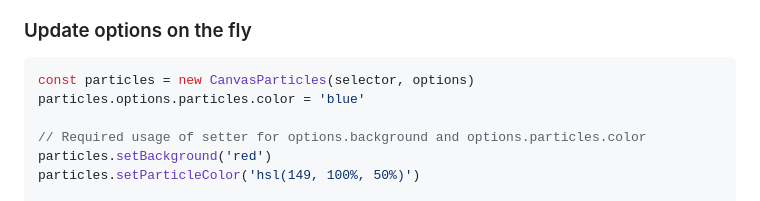
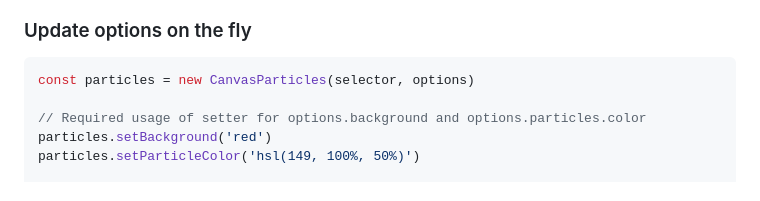
Before and after one commit to Khoeckman/canvasParticles, a Markdown page: README.md, the part around the change. Rendered like a GitHub page.

````diff
--- a/README.md
+++ b/README.md
@@ -131,7 +131,6 @@ particles.stop()
 
 ```js
 const particles = new CanvasParticles(selector, options)
-particles.options.particles.color = 'blue'
 
 // Required usage of setter for options.background and options.particles.color
 particles.setBackground('red')
````
